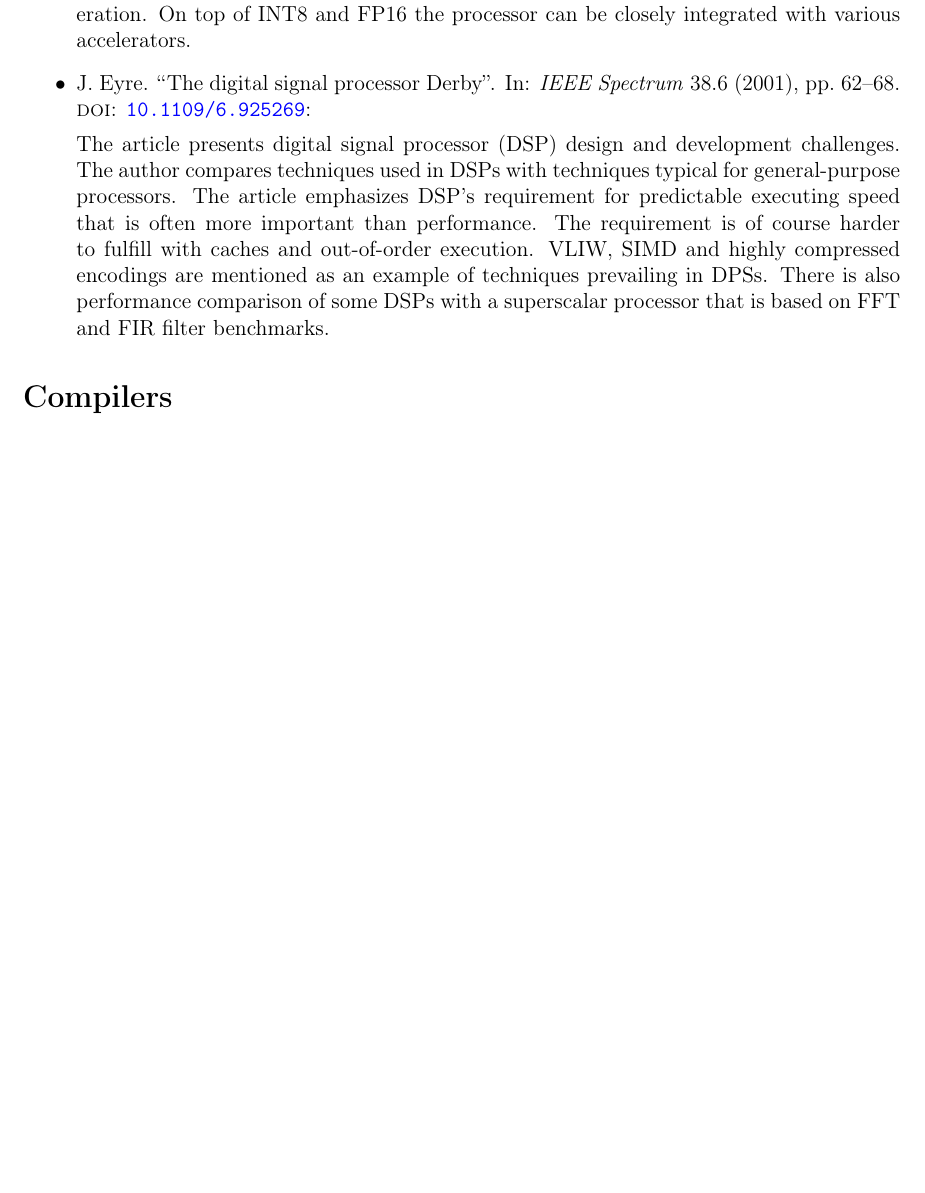
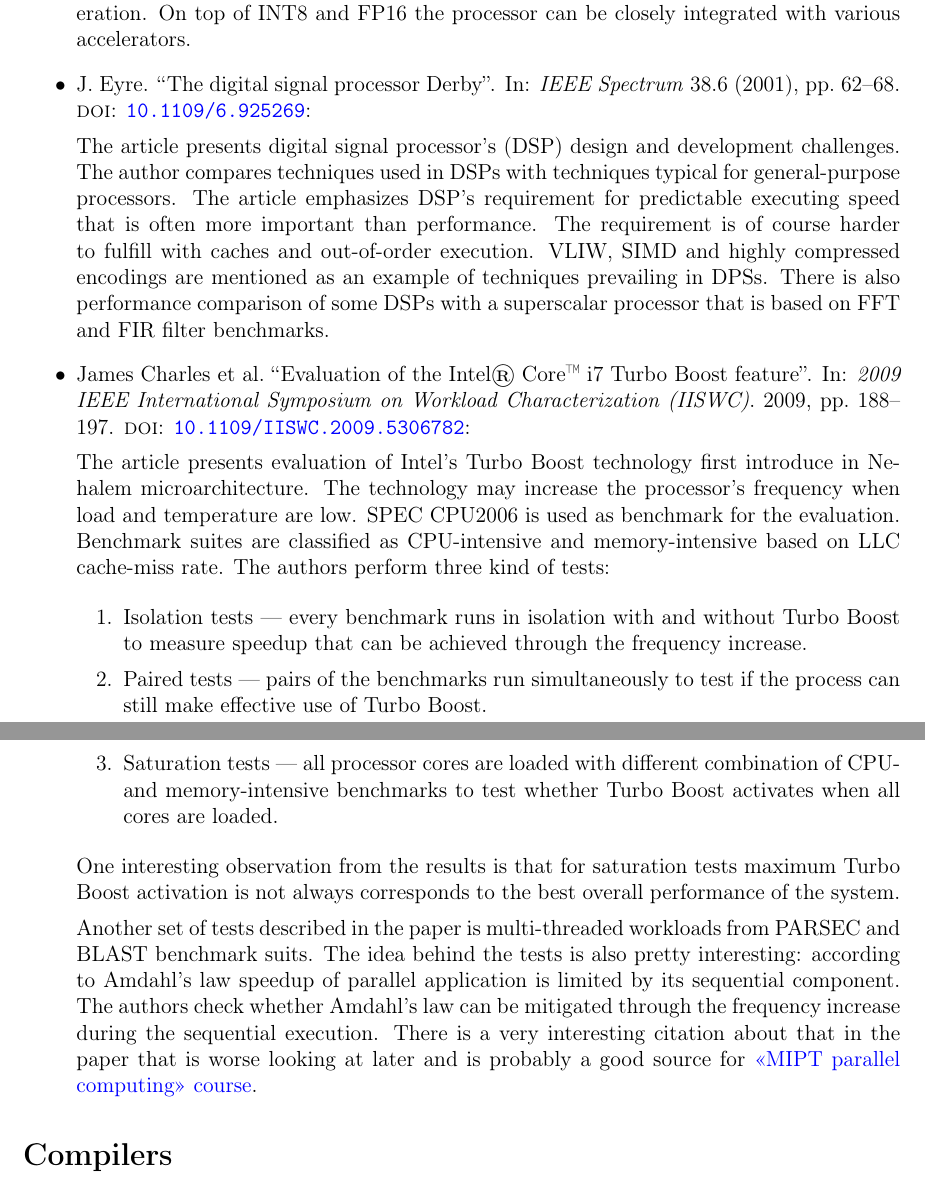
Before and after one commit to yulyugin/yulyugin.github.io, a LaTeX document (paper-reviews/papers-2023.tex, which reads paper-reviews/papers.tex): part of page 2 of 7 before the commit and two parts of pages 2 and 3 of 8 after it, the two joined at a grey line, cut so that both start at the same text, the shorter picture padded with empty space. Compiled offline with pdfLaTeX.

Commit message:
Add review of Turbo Boost evaluation paper

```diff
--- a/paper-reviews/papers-2023.tex
+++ b/paper-reviews/papers-2023.tex
@@ -36,7 +36,21 @@ A total of \total{citenum} papers read in the year.
 
     \item \cite{Eyre:DSP-Derby:2001}:
 
-    The article presents digital signal processor (DSP) design and development challenges. The author compares techniques used in DSPs with techniques typical for general-purpose processors. The article emphasizes DSP's requirement for predictable executing speed that is often more important than performance. The requirement is of course harder to fulfill with caches and out-of-order execution. VLIW, SIMD and highly compressed encodings are mentioned as an example of techniques prevailing in DPSs. There is also performance comparison of some DSPs with a superscalar processor that is based on FFT and FIR filter benchmarks.
+    The article presents digital signal processor's (DSP) design and development challenges. The author compares techniques used in DSPs with techniques typical for general-purpose processors. The article emphasizes DSP's requirement for predictable executing speed that is often more important than performance. The requirement is of course harder to fulfill with caches and out-of-order execution. VLIW, SIMD and highly compressed encodings are mentioned as an example of techniques prevailing in DPSs. There is also performance comparison of some DSPs with a superscalar processor that is based on FFT and FIR filter benchmarks.
+
+    \item \cite{Charles:TruboBoostEvaluation:2009}:
+
+    The article presents evaluation of Intel's Turbo Boost technology first introduce in Nehalem microarchitecture. The technology may increase the processor's frequency when load and temperature are low. SPEC CPU2006 is used as benchmark for the evaluation. Benchmark suites are classified as CPU-intensive and memory-intensive based on LLC cache-miss rate. The authors perform three kind of tests:
+
+    \begin{enumerate}
+        \item Isolation tests --- every benchmark runs in isolation with and without Turbo Boost to measure speedup that can be achieved through the frequency increase.
+        \item Paired tests --- pairs of the benchmarks run simultaneously to test if the process can still make effective use of Turbo Boost.
+        \item Saturation tests --- all processor cores are loaded with different combination of CPU- and memory-intensive benchmarks to test whether Turbo Boost activates when all cores are loaded.
+    \end{enumerate}
+
+    One interesting observation from the results is that for saturation tests maximum Turbo Boost activation is not always corresponds to the best overall performance of the system.
+
+    Another set of tests described in the paper is multi-threaded workloads from PARSEC and BLAST benchmark suits. The idea behind the tests is also pretty interesting: according to Amdahl's law speedup of parallel application is limited by its sequential component. The authors check whether Amdahl's law can be mitigated through the frequency increase during the sequential execution. There is a very interesting citation about that in the paper that is worse looking at later and is probably a good source for \href{https://github.com/yulyugin/mipt-parallel-computing}{<<MIPT parallel computing>> course}.
 \end{itemize}
 
 \section*{Compilers}
--- a/paper-reviews/papers.tex
+++ b/paper-reviews/papers.tex
@@ -21,6 +21,7 @@
 \addbibresource{\bibpath/processors/arm.bib}
 \addbibresource{\bibpath/processors/dsp.bib}
 \addbibresource{\bibpath/processors/riscv.bib}
+\addbibresource{\bibpath/processors/x86.bib}
 \addbibresource{\bibpath/simulators/cycle-accurate.bib}
 \addbibresource{\bibpath/simulators/description-languages.bib}
 \addbibresource{\bibpath/simulators/functional.bib}
```
Also changed, not shown: bibliography/processors/x86.bib (added, +10 -0 lines).
